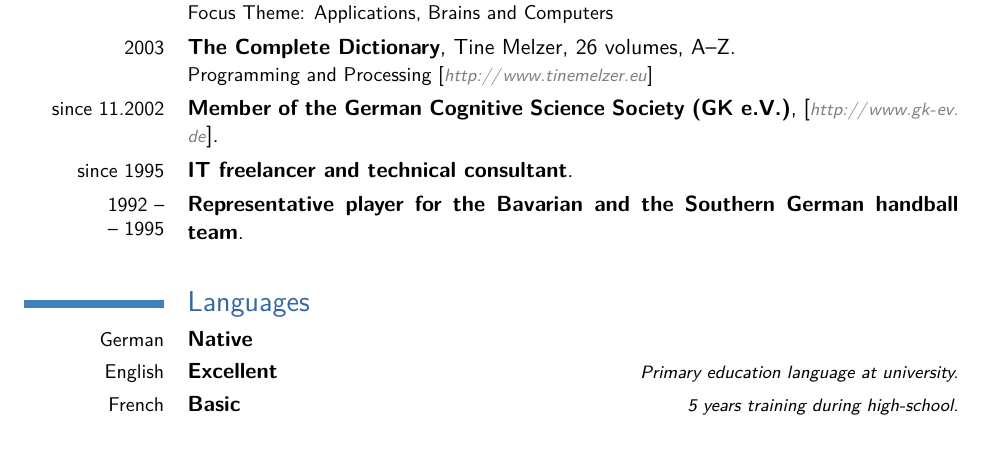
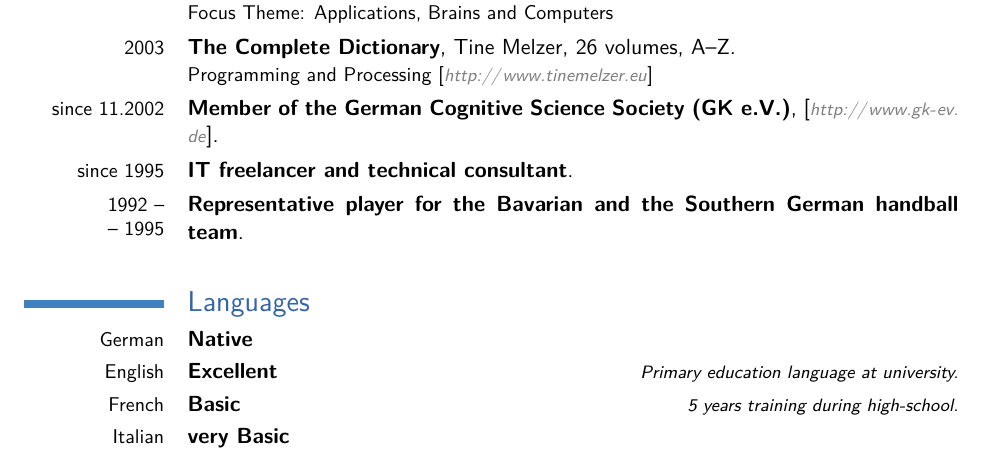
Before and after one commit to iiegn/pub, a LaTeX CV (CV/CV_en.tex): part of page 4 of 5, cut so that both start at the same text. Compiled offline with pdfLaTeX.

Commit message:
added manual page break; added IT lang

```diff
--- a/CV/CV_en.tex
+++ b/CV/CV_en.tex
@@ -207,6 +207,7 @@ of the University of Trento [\url{http://www.livememories.org}],[\url{http://por
 \cvlanguage{German}{Native}{}
 \cvlanguage{English}{Excellent}{Primary education language at university.}
 \cvlanguage{French}{Basic}{5 years training during high-school.}
+\cvlanguage{Italian}{very Basic}{}
 %\cvlanguage{Dutch}{Basic}{Primary education degree obtained in a Dutch college\\(Sint-Jozefscollege te Sint-Pieters-Woluwe).}
 \closesection{}
 
```
Also changed, not shown: CV/CV_en.pdf, CV/CV_en.tex (2 more changed lines).
